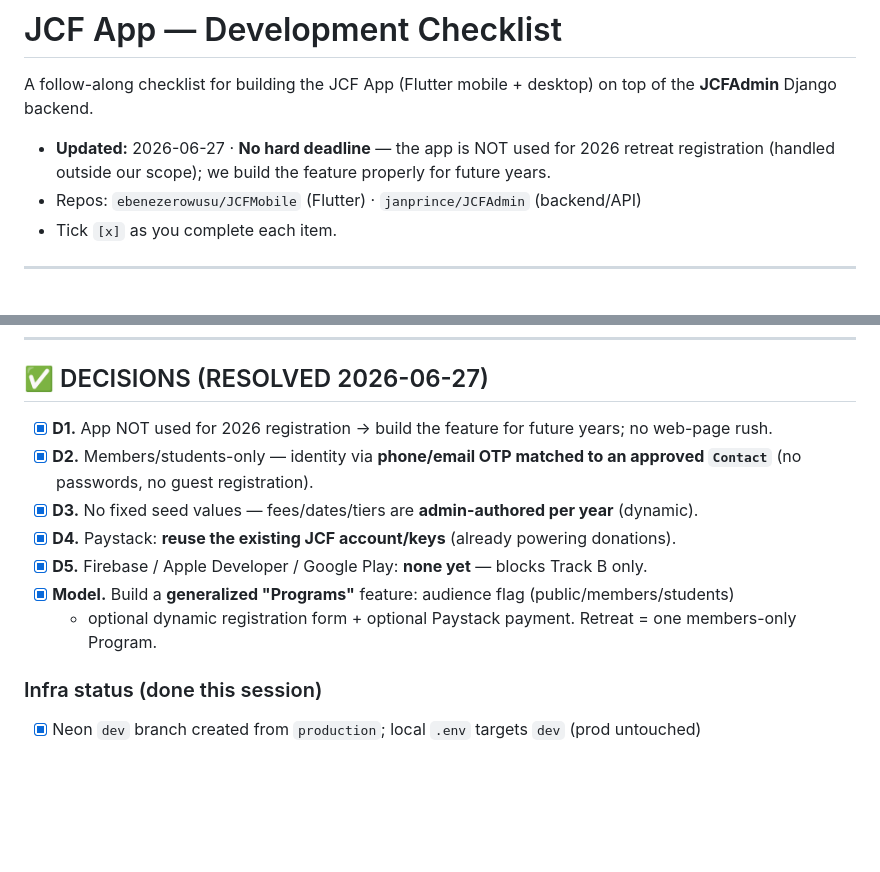
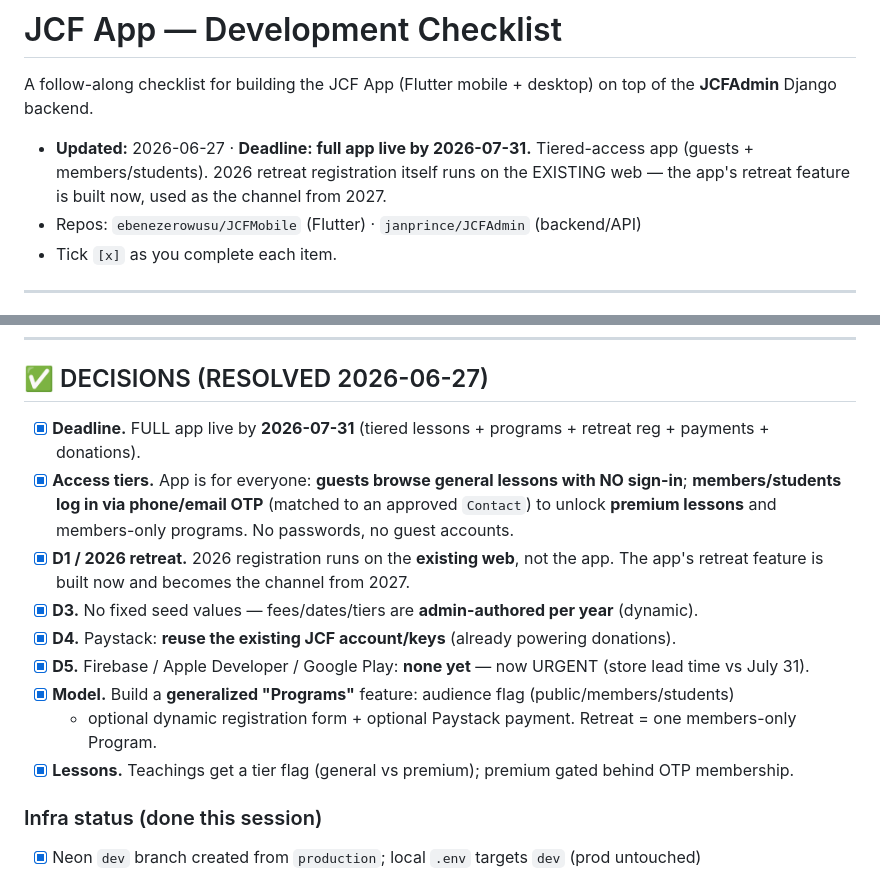
Before and after one commit to ebenezerowusu/JCFMobile, a Markdown page: docs/DEVELOPMENT_CHECKLIST.md, 2 parts joined by grey strips. GitHub-like rendering; blank space fills up the shorter version.

Commit message:
Correct direction: tiered-access app, full-app July-31 deadline
- App serves guests (general lessons, no sign-in) and members/students
  (premium lessons + members-only programs via phone/email OTP).
- Full app must be live by 2026-07-31; 2026 retreat registration still runs
  on the existing web (app is the channel from 2027).
- Lessons gain a general/premium tier flag.
- Apple/Google/Firebase accounts now urgent (store lead time).

Co-Authored-By: Claude Opus 4.8 <noreply@anthropic.com>
Claude-Session: https://claude.ai/code/session_01EjqCvCmazpNhg9zhTA6WYA

```diff
--- a/docs/DEVELOPMENT_CHECKLIST.md
+++ b/docs/DEVELOPMENT_CHECKLIST.md
@@ -3,8 +3,9 @@
 A follow-along checklist for building the JCF App (Flutter mobile + desktop)
 on top of the **JCFAdmin** Django backend.
 
-- **Updated:** 2026-06-27 · **No hard deadline** — the app is NOT used for 2026 retreat
-  registration (handled outside our scope); we build the feature properly for future years.
+- **Updated:** 2026-06-27 · **Deadline: full app live by 2026-07-31.** Tiered-access app
+  (guests + members/students). 2026 retreat registration itself runs on the EXISTING web —
+  the app's retreat feature is built now, used as the channel from 2027.
 - Repos: `ebenezerowusu/JCFMobile` (Flutter) · `janprince/JCFAdmin` (backend/API)
 - Tick `[x]` as you complete each item.
 
@@ -29,14 +30,18 @@ on top of the **JCFAdmin** Django backend.
 
 ## ✅ DECISIONS (RESOLVED 2026-06-27)
 
-- [x] **D1.** App NOT used for 2026 registration → build the feature for future years; no web-page rush.
-- [x] **D2.** Members/students-only — identity via **phone/email OTP matched to an approved
-  `Contact`** (no passwords, no guest registration).
+- [x] **Deadline.** FULL app live by **2026-07-31** (tiered lessons + programs + retreat reg + payments + donations).
+- [x] **Access tiers.** App is for everyone: **guests browse general lessons with NO sign-in**;
+  **members/students log in via phone/email OTP** (matched to an approved `Contact`) to unlock
+  **premium lessons** and members-only programs. No passwords, no guest accounts.
+- [x] **D1 / 2026 retreat.** 2026 registration runs on the **existing web**, not the app. The app's
+  retreat feature is built now and becomes the channel from 2027.
 - [x] **D3.** No fixed seed values — fees/dates/tiers are **admin-authored per year** (dynamic).
 - [x] **D4.** Paystack: **reuse the existing JCF account/keys** (already powering donations).
-- [x] **D5.** Firebase / Apple Developer / Google Play: **none yet** — blocks Track B only.
+- [x] **D5.** Firebase / Apple Developer / Google Play: **none yet** — now URGENT (store lead time vs July 31).
 - [x] **Model.** Build a **generalized "Programs"** feature: audience flag (public/members/students)
   + optional dynamic registration form + optional Paystack payment. Retreat = one members-only Program.
+- [x] **Lessons.** Teachings get a tier flag (general vs premium); premium gated behind OTP membership.
 
 ### Infra status (done this session)
 - [x] Neon `dev` branch created from `production`; local `.env` targets `dev` (prod untouched)
```
